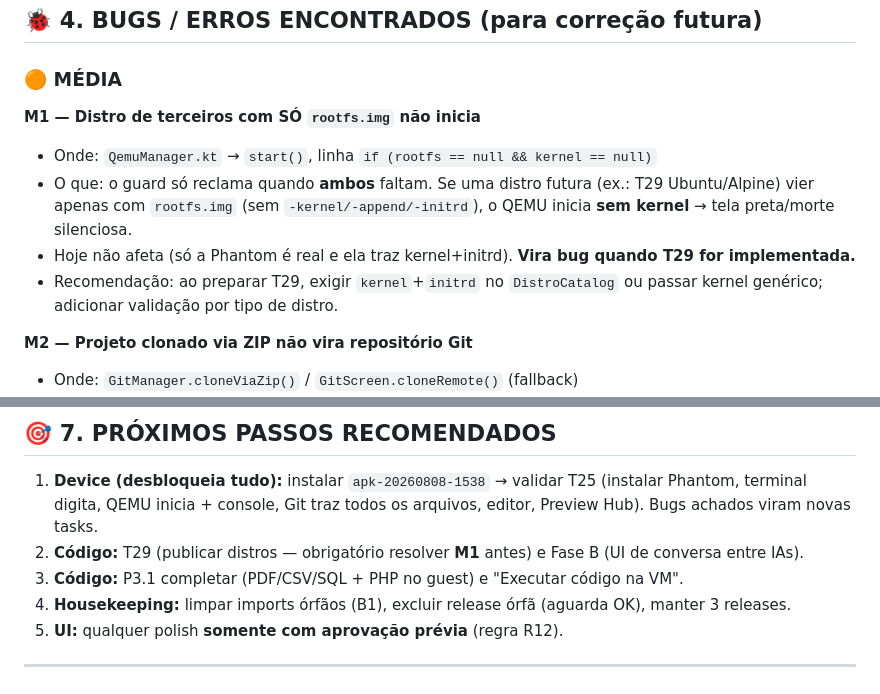
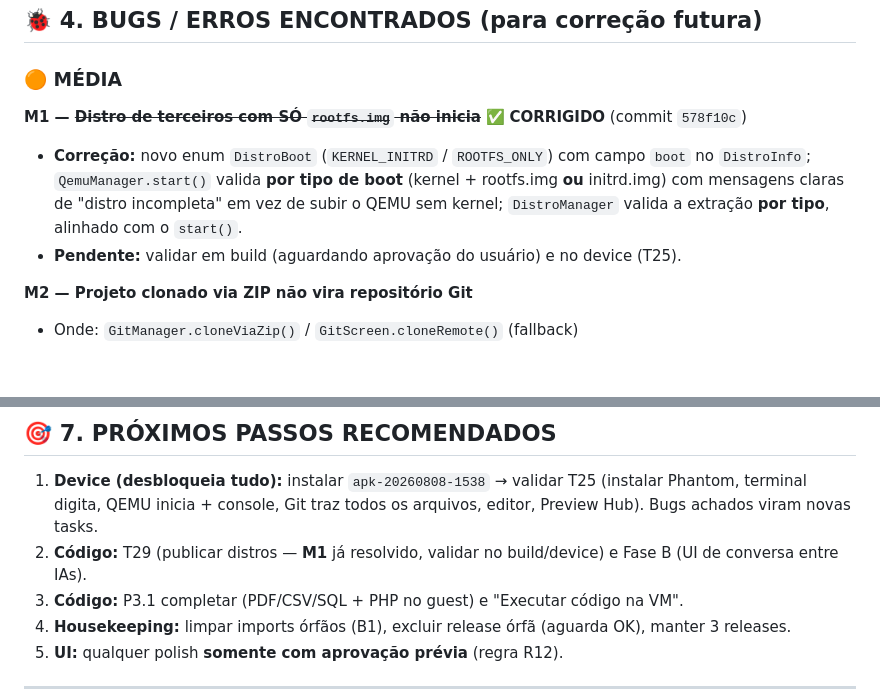
Before and after one commit to VSFLima/phantom-code, a Markdown page: docs/RELATORIO-AUDITORIA-2026-08-08.md, 2 parts joined by grey strips. Rendered like a GitHub page; blank space fills up the shorter version.

Commit message:
docs: relatorio de auditoria — marcar M1 como corrigido (578f10c) e ajustar proximos passos

```diff
--- a/docs/RELATORIO-AUDITORIA-2026-08-08.md
+++ b/docs/RELATORIO-AUDITORIA-2026-08-08.md
@@ -81,11 +81,9 @@
 
 ### 🟠 MÉDIA
 
-**M1 — Distro de terceiros com SÓ `rootfs.img` não inicia**
-- Onde: `QemuManager.kt` → `start()`, linha `if (rootfs == null && kernel == null)`
-- O que: o guard só reclama quando **ambos** faltam. Se uma distro futura (ex.: T29 Ubuntu/Alpine) vier apenas com `rootfs.img` (sem `-kernel/-append/-initrd`), o QEMU inicia **sem kernel** → tela preta/morte silenciosa.
-- Hoje não afeta (só a Phantom é real e ela traz kernel+initrd). **Vira bug quando T29 for implementada.**
-- Recomendação: ao preparar T29, exigir `kernel`+`initrd` no `DistroCatalog` ou passar kernel genérico; adicionar validação por tipo de distro.
+**M1 — ~~Distro de terceiros com SÓ `rootfs.img` não inicia~~** ✅ **CORRIGIDO** (commit `578f10c`)
+- **Correção:** novo enum `DistroBoot` (`KERNEL_INITRD` / `ROOTFS_ONLY`) com campo `boot` no `DistroInfo`; `QemuManager.start()` valida **por tipo de boot** (kernel + rootfs.img **ou** initrd.img) com mensagens claras de "distro incompleta" em vez de subir o QEMU sem kernel; `DistroManager` valida a extração **por tipo**, alinhado com o `start()`.
+- **Pendente:** validar em build (aguardando aprovação do usuário) e no device (T25).
 
 **M2 — Projeto clonado via ZIP não vira repositório Git**
 - Onde: `GitManager.cloneViaZip()` / `GitScreen.cloneRemote()` (fallback)
@@ -130,7 +128,7 @@ Consultar `docs/TASKS-EM-ABERTO.md` (documento único): **14 em aberto** — blo
 ## 🎯 7. PRÓXIMOS PASSOS RECOMENDADOS
 
 1. **Device (desbloqueia tudo):** instalar `apk-20260808-1538` → validar T25 (instalar Phantom, terminal digita, QEMU inicia + console, Git traz todos os arquivos, editor, Preview Hub). Bugs achados viram novas tasks.
-2. **Código:** T29 (publicar distros — obrigatório resolver **M1** antes) e Fase B (UI de conversa entre IAs).
+2. **Código:** T29 (publicar distros — **M1** já resolvido, validar no build/device) e Fase B (UI de conversa entre IAs).
 3. **Código:** P3.1 completar (PDF/CSV/SQL + PHP no guest) e "Executar código na VM".
 4. **Housekeeping:** limpar imports órfãos (B1), excluir release órfã (aguarda OK), manter 3 releases.
 5. **UI:** qualquer polish **somente com aprovação prévia** (regra R12).
```
